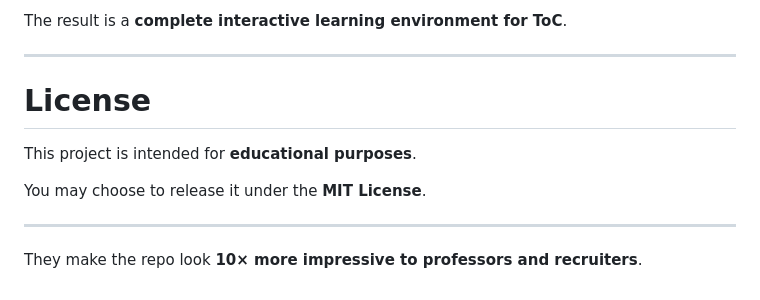
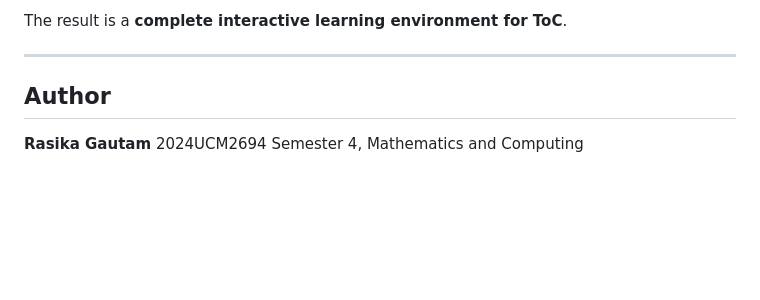
Before and after one commit to rasika1205/Chomsky-Hierarchy-Visualization-Tool, a Markdown page: README.md, the part around one of its changes. GitHub-like rendering; blank space fills up the shorter version.

Commit message:
Update README with demo images and author details
Added demo images and author information to README.

```diff
--- a/README.md
+++ b/README.md
@@ -484,14 +493,7 @@ The result is a **complete interactive learning environment for ToC**.
 
 ---
 
+##  Author
 
-# License
-
-This project is intended for **educational purposes**.
-
-You may choose to release it under the **MIT License**.
-
----
-
-
-They make the repo look **10× more impressive to professors and recruiters**.
+**Rasika Gautam**
+2024UCM2694 Semester 4, Mathematics and Computing
```
Also changed, not shown: other parts of README.md (+9 -0 lines).
